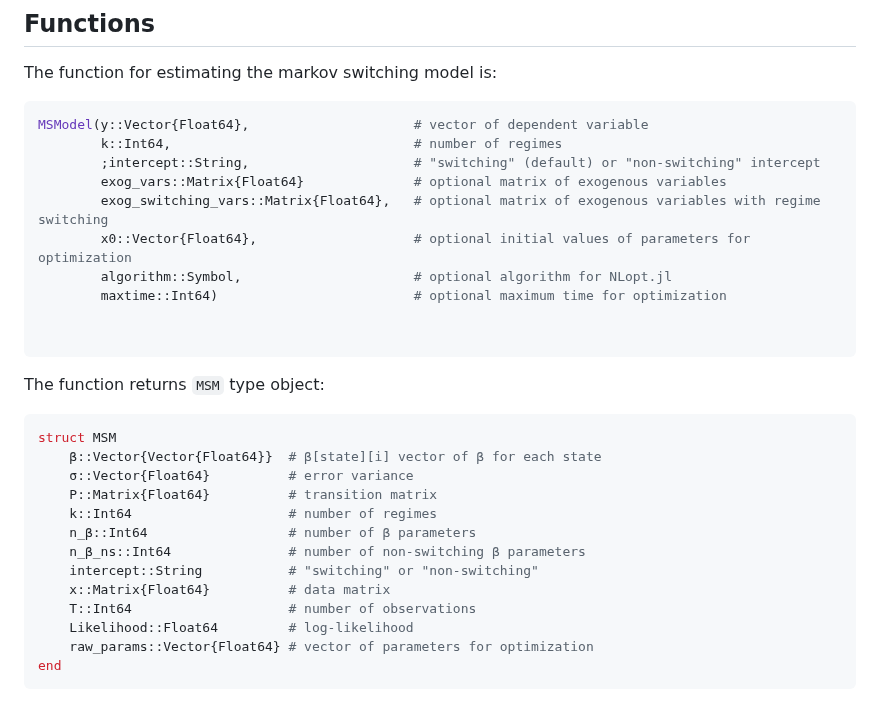
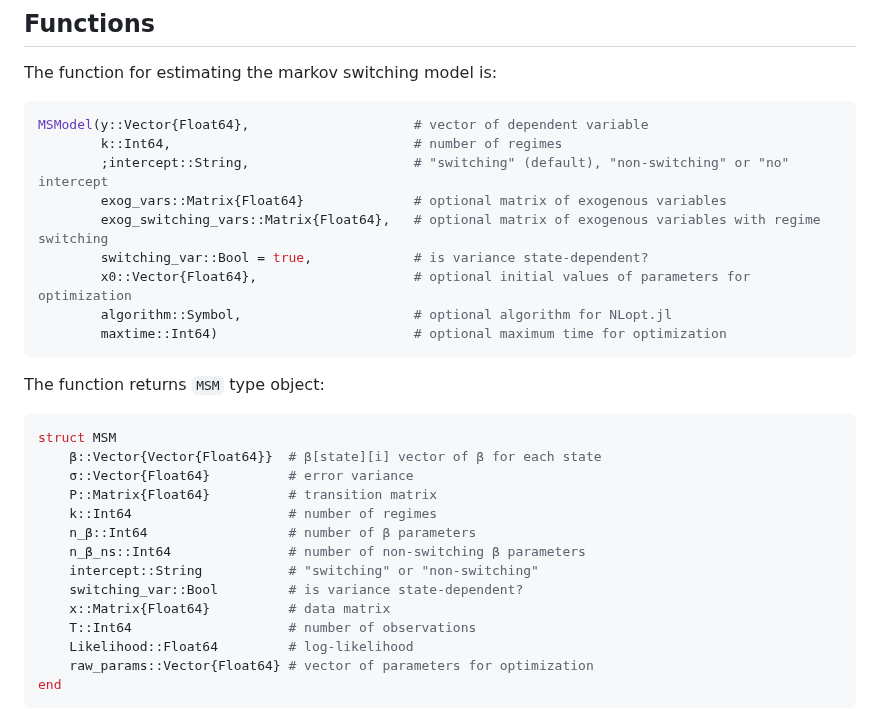
Before and after one commit to m-dadej/MarSwitching.jl, a Markdown page: README.md, the part around the change. Rendered like a GitHub page.

Commit message:
updated functions description

````diff
--- a/README.md
+++ b/README.md
@@ -180,14 +180,13 @@ The function for estimating the markov switching model is:
 ```julia
 MSModel(y::Vector{Float64},                     # vector of dependent variable
         k::Int64,                               # number of regimes
-        ;intercept::String,                     # "switching" (default) or "non-switching" intercept
+        ;intercept::String,                     # "switching" (default), "non-switching" or "no" intercept
         exog_vars::Matrix{Float64}              # optional matrix of exogenous variables
         exog_switching_vars::Matrix{Float64},   # optional matrix of exogenous variables with regime switching
+        switching_var::Bool = true,             # is variance state-dependent?
         x0::Vector{Float64},                    # optional initial values of parameters for optimization
         algorithm::Symbol,                      # optional algorithm for NLopt.jl
         maxtime::Int64)                         # optional maximum time for optimization
-
-
 ```
 The function returns `MSM` type object:
 
@@ -200,6 +199,7 @@ struct MSM
     n_β::Int64                  # number of β parameters
     n_β_ns::Int64               # number of non-switching β parameters
     intercept::String           # "switching" or "non-switching"
+    switching_var::Bool         # is variance state-dependent?
     x::Matrix{Float64}          # data matrix
     T::Int64                    # number of observations
     Likelihood::Float64         # log-likelihood
````
